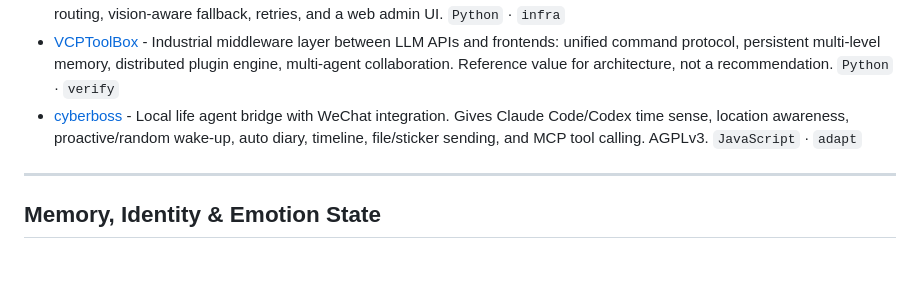
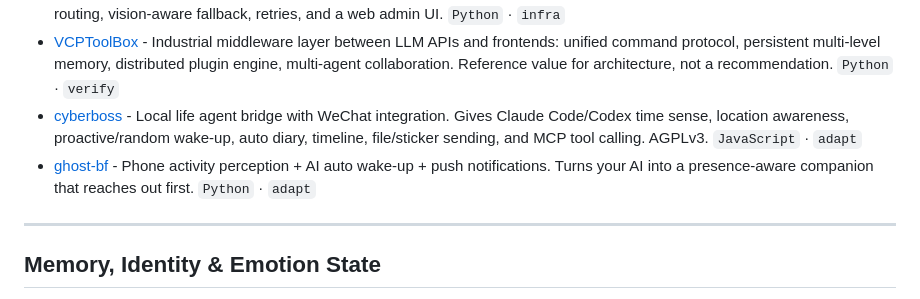
Before and after one commit to DasterProkio/awesome-ai-companion, a Markdown page: README.md, the part around the change. Rendered like a GitHub page; blank space fills up the shorter version.

Commit message:
feat: add ghost-bf

```diff
--- a/README.md
+++ b/README.md
@@ -82,6 +82,7 @@ Tools that let a companion stay awake in the background, receive messages, remem
 - [OmniRouter](https://github.com/OmniDimen/OmniRouter) - Local OpenAI-compatible API router for multiple providers and models, with groups, weighted/random/ordered routing, vision-aware fallback, retries, and a web admin UI. `Python` · `infra`
 - [VCPToolBox](https://github.com/lioensky/VCPToolBox) - Industrial middleware layer between LLM APIs and frontends: unified command protocol, persistent multi-level memory, distributed plugin engine, multi-agent collaboration. Reference value for architecture, not a recommendation. `Python` · `verify`
 - [cyberboss](https://github.com/WenXiaoWendy/cyberboss) - Local life agent bridge with WeChat integration. Gives Claude Code/Codex time sense, location awareness, proactive/random wake-up, auto diary, timeline, file/sticker sending, and MCP tool calling. AGPLv3. `JavaScript` · `adapt`
+- [ghost-bf](https://github.com/sebastianevan200-stack/ghost-bf) - Phone activity perception + AI auto wake-up + push notifications. Turns your AI into a presence-aware companion that reaches out first. `Python` · `adapt`
 
 ---
 
```
Also changed, not shown: README.zh-CN.md (+1 -0 lines).
